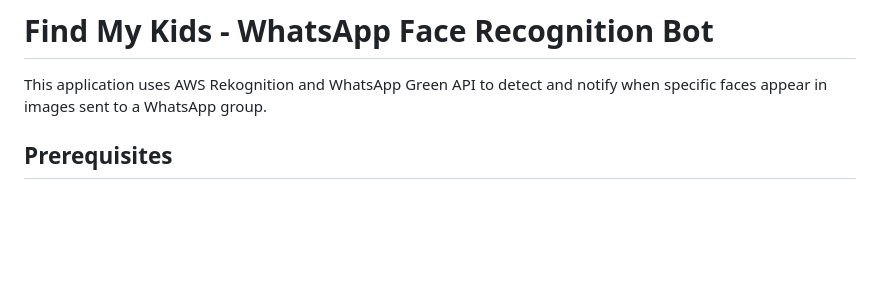
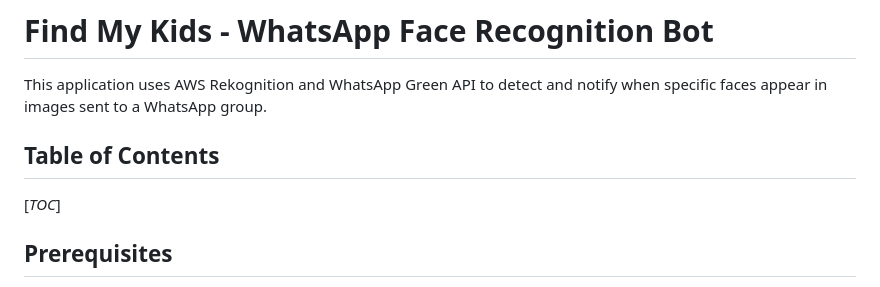
Before and after one commit to t0mer/Find-my-kids, a Markdown page: README.md, the part around one of its changes. Rendered like a GitHub page; blank space fills up the shorter version.

```diff
--- a/README.md
+++ b/README.md
@@ -1,6 +1,10 @@
 # Find My Kids - WhatsApp Face Recognition Bot
 
 This application uses AWS Rekognition and WhatsApp Green API to detect and notify when specific faces appear in images sent to a WhatsApp group.
+
+## Table of Contents
+
+[_TOC_]
 
 ## Prerequisites
 
```
Also changed, not shown: other parts of README.md (+2 -2 lines).
